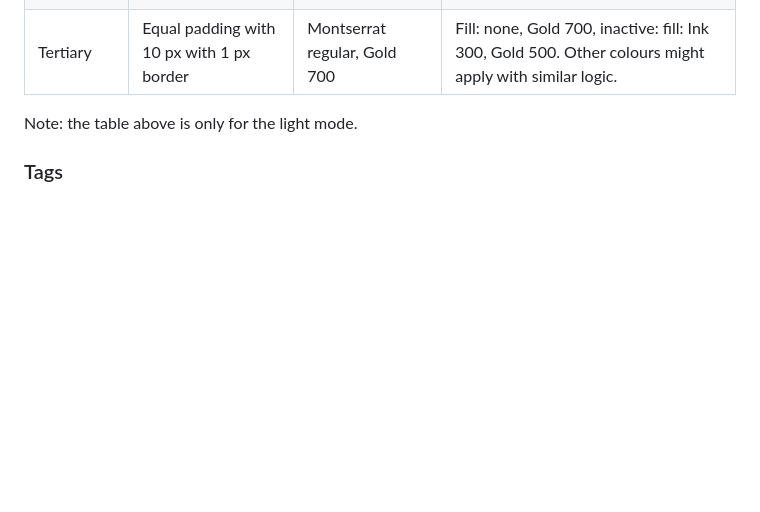
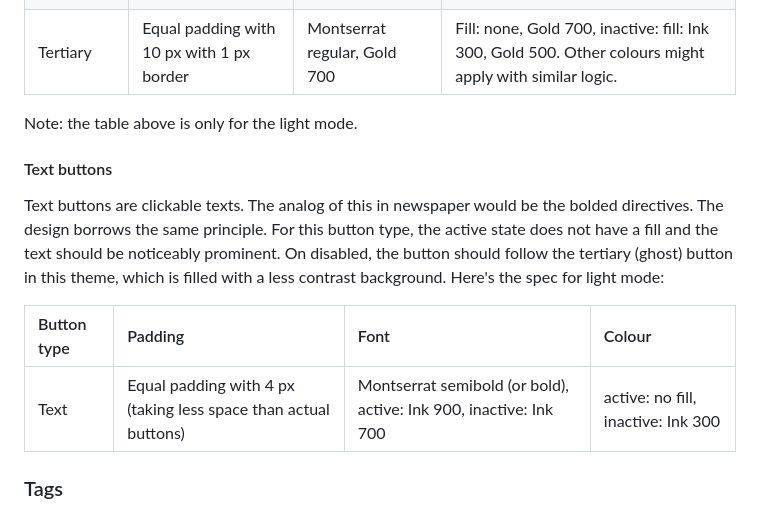
Before and after one commit to achsanalfitra/nz, a Markdown page: docs/style/brand-documentation.md, the part around the change. Rendered like a GitHub page; blank space fills up the shorter version.

Commit message:
docs(text buttons): add specification for text buttons in brand-documentation

```diff
--- a/docs/style/brand-documentation.md
+++ b/docs/style/brand-documentation.md
@@ -165,6 +165,14 @@ There are three types of buttons in this theme, but the last one is flexible. Th
 
 Note: the table above is only for the light mode.
 
+#### Text buttons
+
+Text buttons are clickable texts. The analog of this in newspaper would be the bolded directives. The design borrows the same principle. For this button type, the active state does not have a fill and the text should be noticeably prominent. On disabled, the button should follow the tertiary (ghost) button in this theme, which is filled with a less contrast background. Here's the spec for light mode:
+
+| Button type | Padding | Font | Colour |
+| :----  | :---- | :---- | :---- |
+| Text | Equal padding with 4 px (taking less space than actual buttons) | Montserrat semibold (or bold), active: Ink 900, inactive: Ink 700 | active: no fill, inactive: Ink 300 |
+
 ### Tags
 
 Tags are for marking components with their respective types. For example, in a project card, the tag provides visual que on the project status. The specification is as follows:
```
